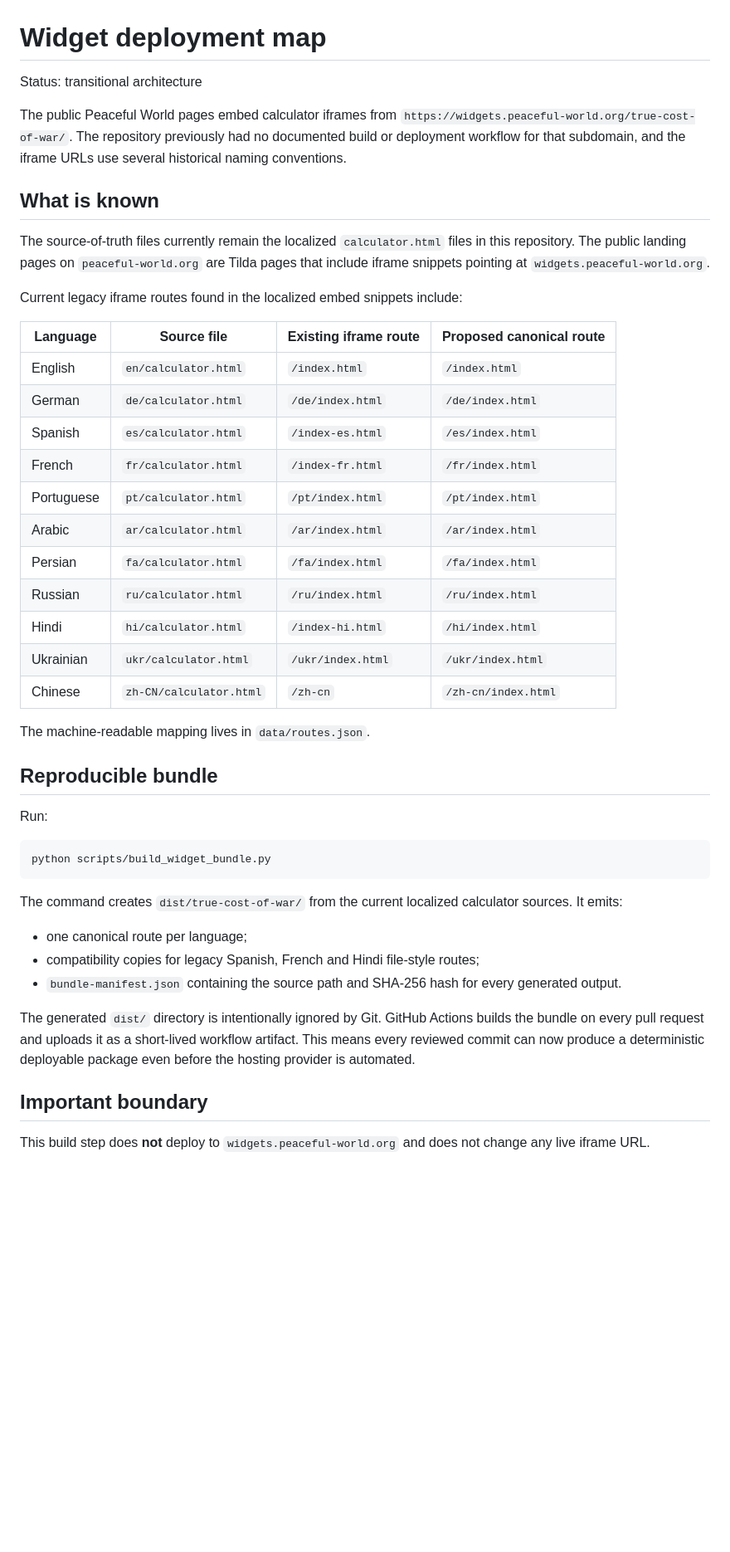
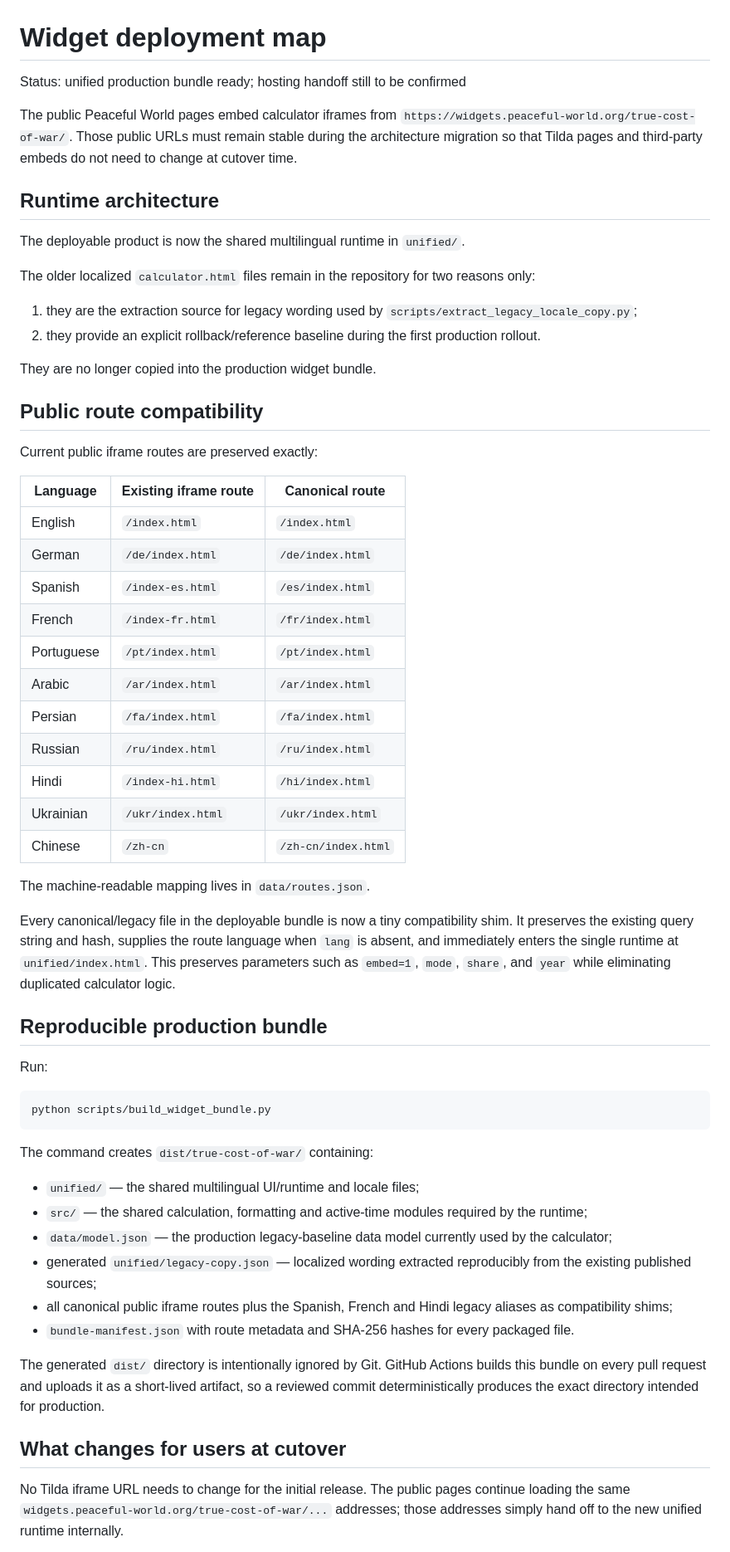
Before and after one commit to peaceful-world-org/true-cost-of-war, a Markdown page: docs/WIDGET_DEPLOYMENT.md, the part around one of its changes. Shown at 83% size. Rendered like a GitHub page; blank space fills up the shorter version.

Commit message:
Document unified production cutover bundle

````diff
--- a/docs/WIDGET_DEPLOYMENT.md
+++ b/docs/WIDGET_DEPLOYMENT.md
@@ -1,32 +1,43 @@
 # Widget deployment map
 
-Status: transitional architecture
+Status: unified production bundle ready; hosting handoff still to be confirmed
 
-The public Peaceful World pages embed calculator iframes from `https://widgets.peaceful-world.org/true-cost-of-war/`. The repository previously had no documented build or deployment workflow for that subdomain, and the iframe URLs use several historical naming conventions.
+The public Peaceful World pages embed calculator iframes from `https://widgets.peaceful-world.org/true-cost-of-war/`. Those public URLs must remain stable during the architecture migration so that Tilda pages and third-party embeds do not need to change at cutover time.
 
-## What is known
+## Runtime architecture
 
-The source-of-truth files currently remain the localized `calculator.html` files in this repository. The public landing pages on `peaceful-world.org` are Tilda pages that include iframe snippets pointing at `widgets.peaceful-world.org`.
+The deployable product is now the shared multilingual runtime in `unified/`.
 
-Current legacy iframe routes found in the localized embed snippets include:
+The older localized `calculator.html` files remain in the repository for two reasons only:
 
-| Language | Source file | Existing iframe route | Proposed canonical route |
-| --- | --- | --- | --- |
-| English | `en/calculator.html` | `/index.html` | `/index.html` |
-| German | `de/calculator.html` | `/de/index.html` | `/de/index.html` |
-| Spanish | `es/calculator.html` | `/index-es.html` | `/es/index.html` |
-| French | `fr/calculator.html` | `/index-fr.html` | `/fr/index.html` |
-| Portuguese | `pt/calculator.html` | `/pt/index.html` | `/pt/index.html` |
-| Arabic | `ar/calculator.html` | `/ar/index.html` | `/ar/index.html` |
-| Persian | `fa/calculator.html` | `/fa/index.html` | `/fa/index.html` |
-| Russian | `ru/calculator.html` | `/ru/index.html` | `/ru/index.html` |
-| Hindi | `hi/calculator.html` | `/index-hi.html` | `/hi/index.html` |
-| Ukrainian | `ukr/calculator.html` | `/ukr/index.html` | `/ukr/index.html` |
-| Chinese | `zh-CN/calculator.html` | `/zh-cn` | `/zh-cn/index.html` |
+1. they are the extraction source for legacy wording used by `scripts/extract_legacy_locale_copy.py`;
+2. they provide an explicit rollback/reference baseline during the first production rollout.
+
+They are no longer copied into the production widget bundle.
+
+## Public route compatibility
+
+Current public iframe routes are preserved exactly:
+
+| Language | Existing iframe route | Canonical route |
+| --- | --- | --- |
+| English | `/index.html` | `/index.html` |
+| German | `/de/index.html` | `/de/index.html` |
+| Spanish | `/index-es.html` | `/es/index.html` |
+| French | `/index-fr.html` | `/fr/index.html` |
+| Portuguese | `/pt/index.html` | `/pt/index.html` |
+| Arabic | `/ar/index.html` | `/ar/index.html` |
+| Persian | `/fa/index.html` | `/fa/index.html` |
+| Russian | `/ru/index.html` | `/ru/index.html` |
+| Hindi | `/index-hi.html` | `/hi/index.html` |
+| Ukrainian | `/ukr/index.html` | `/ukr/index.html` |
+| Chinese | `/zh-cn` | `/zh-cn/index.html` |
 
 The machine-readable mapping lives in `data/routes.json`.
 
-## Reproducible bundle
+Every canonical/legacy file in the deployable bundle is now a tiny compatibility shim. It preserves the existing query string and hash, supplies the route language when `lang` is absent, and immediately enters the single runtime at `unified/index.html`. This preserves parameters such as `embed=1`, `mode`, `share`, and `year` while eliminating duplicated calculator logic.
+
+## Reproducible production bundle
 
 Run:
 
@@ -34,15 +45,18 @@ Run:
 python scripts/build_widget_bundle.py
 ```
 
-The command creates `dist/true-cost-of-war/` from the current localized calculator sources. It emits:
+The command creates `dist/true-cost-of-war/` containing:
 
-- one canonical route per language;
-- compatibility copies for legacy Spanish, French and Hindi file-style routes;
-- `bundle-manifest.json` containing the source path and SHA-256 hash for every generated output.
+- `unified/` — the shared multilingual UI/runtime and locale files;
+- `src/` — the shared calculation, formatting and active-time modules required by the runtime;
+- `data/model.json` — the production legacy-baseline data model currently used by the calculator;
+- generated `unified/legacy-copy.json` — localized wording extracted reproducibly from the existing published sources;
+- all canonical public iframe routes plus the Spanish, French and Hindi legacy aliases as compatibility shims;
+- `bundle-manifest.json` with route metadata and SHA-256 hashes for every packaged file.
 
-The generated `dist/` directory is intentionally ignored by Git. GitHub Actions builds the bundle on every pull request and uploads it as a short-lived workflow artifact. This means every reviewed commit can now produce a deterministic deployable package even before the hosting provider is automated.
+The generated `dist/` directory is intentionally ignored by Git. GitHub Actions builds this bundle on every pull request and uploads it as a short-lived artifact, so a reviewed commit deterministically produces the exact directory intended for production.
 
-## Important boundary
+## What changes for users at cutover
 
-This build step does **not** deploy to `widgets.peaceful-world.org` and does not change any live iframe URL.
+No Tilda iframe URL needs to change for the initial release. The public pages continue loading the same `widgets.peaceful-world.org/true-cost-of-war/...` addresses; those addresses simply hand off to the new unified runtime internally.
 
````
Also changed, not shown: other parts of docs/WIDGET_DEPLOYMENT.md (+17 -9 lines).
